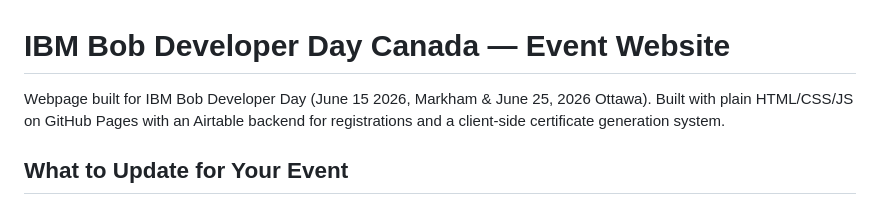
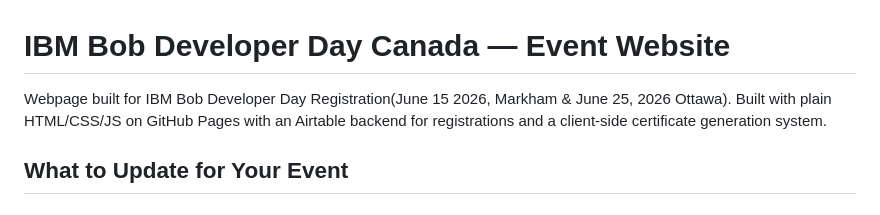
Before and after one commit to heena179/bob-dev-day2, a Markdown page: README.md, the part around the change. Rendered like a GitHub page.

```diff
--- a/README.md
+++ b/README.md
@@ -1,6 +1,6 @@
 # IBM Bob Developer Day Canada — Event Website
 
-Webpage built for IBM Bob Developer Day (June 15 2026, Markham & June 25, 2026 Ottawa). Built with plain HTML/CSS/JS on GitHub Pages with an Airtable backend for registrations and a client-side certificate generation system.
+Webpage built for IBM Bob Developer Day Registration(June 15 2026, Markham & June 25, 2026 Ottawa). Built with plain HTML/CSS/JS on GitHub Pages with an Airtable backend for registrations and a client-side certificate generation system.
 
 
 ##  What to Update for Your Event
```
